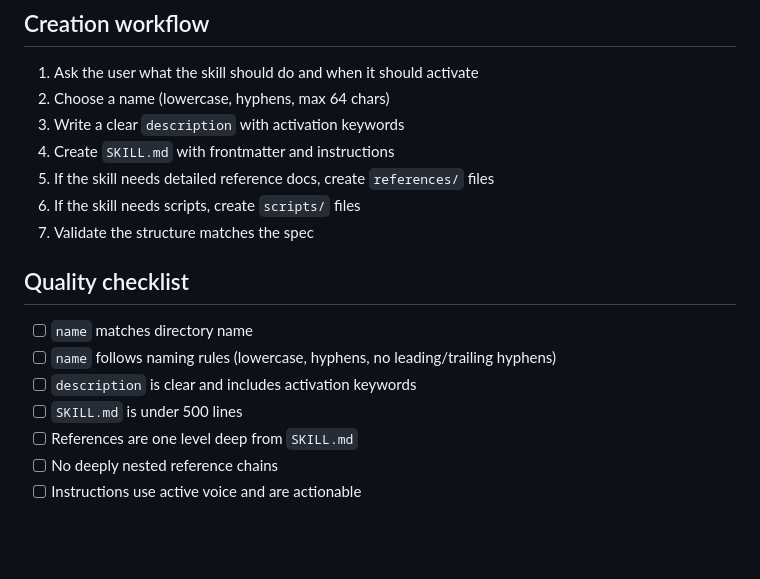
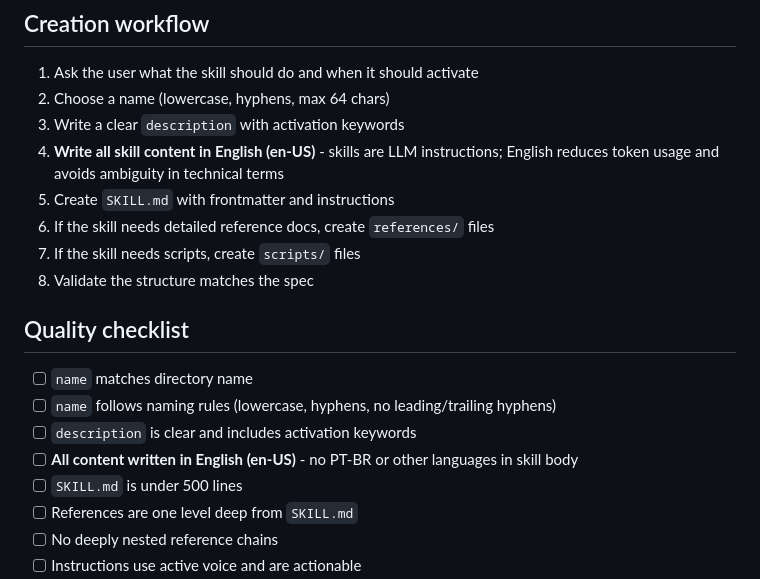
Before and after one commit to brunokktro/KIRO, a Markdown page: skills/skill-factory/SKILL.md, the part around the change. Drawn GitHub-style; blank space fills up the shorter version.

Commit message:
feat(skill-factory): enforce en-US as mandatory language

```diff
--- a/skills/skill-factory/SKILL.md
+++ b/skills/skill-factory/SKILL.md
@@ -72,15 +72,17 @@ Keep `SKILL.md` under 500 lines. Move detailed reference material to separate fi
 1. Ask the user what the skill should do and when it should activate
 2. Choose a name (lowercase, hyphens, max 64 chars)
 3. Write a clear `description` with activation keywords
-4. Create `SKILL.md` with frontmatter and instructions
-5. If the skill needs detailed reference docs, create `references/` files
-6. If the skill needs scripts, create `scripts/` files
-7. Validate the structure matches the spec
+4. **Write all skill content in English (en-US)** - skills are LLM instructions; English reduces token usage and avoids ambiguity in technical terms
+5. Create `SKILL.md` with frontmatter and instructions
+6. If the skill needs detailed reference docs, create `references/` files
+7. If the skill needs scripts, create `scripts/` files
+8. Validate the structure matches the spec
 
 ## Quality checklist
 - [ ] `name` matches directory name
 - [ ] `name` follows naming rules (lowercase, hyphens, no leading/trailing hyphens)
 - [ ] `description` is clear and includes activation keywords
+- [ ] **All content written in English (en-US)** - no PT-BR or other languages in skill body
 - [ ] `SKILL.md` is under 500 lines
 - [ ] References are one level deep from `SKILL.md`
 - [ ] No deeply nested reference chains
```
